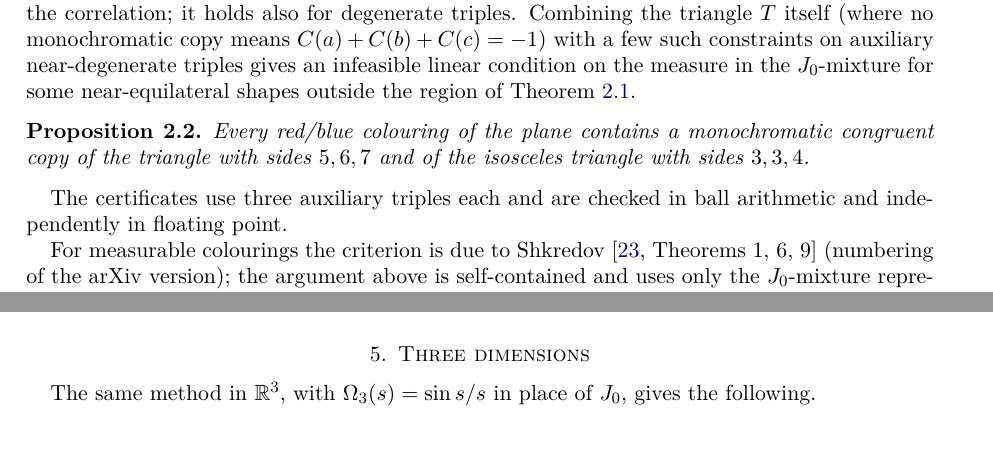
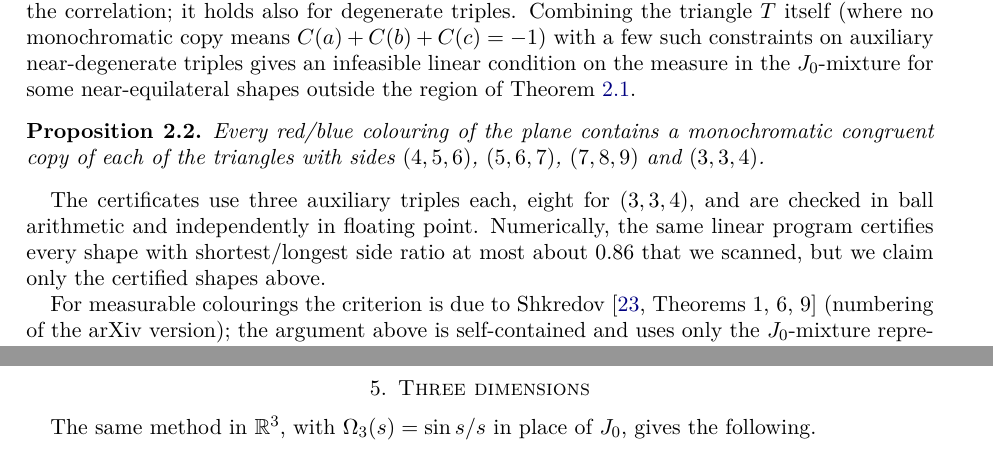
Before and after one commit to outsidetext/euclidean-chromatic-transfer, a LaTeX paper (preprints/Euclidean-Ramsey-theorems-for-arbitrary-colourings-October-14-2026/paper.tex): two parts of pages 2 and 4 of 7 before the commit and two parts of pages 2 and 5 of 7 after it, joined at a grey line, cut so that both start at the same text. Compiled offline with XeLaTeX; a missing font is replaced by an installed copy or a similar font.

Commit message:
Triangles (4,5,6), (7,8,9) with certificates
Co-Authored-By: Claude Opus 5.5 (1M context) <noreply@anthropic.com>

```diff
--- a/preprints/Euclidean-Ramsey-theorems-for-arbitrary-colourings-October-14-2026/paper.tex
+++ b/preprints/Euclidean-Ramsey-theorems-for-arbitrary-colourings-October-14-2026/paper.tex
@@ -65,10 +65,10 @@ and a configuration of positive probability occurs in some isometric image of th
 \emph{Beyond the single-triangle criterion.} For a $\pm1$ colouring, $xy-xz-yz\ge-1$ for all signs, so every triple of points with distances $a,b,c$ gives the constraint $C(c)-C(a)-C(b)\ge-1$ on the correlation; it holds also for degenerate triples. Combining the triangle $T$ itself (where no monochromatic copy means $C(a)+C(b)+C(c)=-1$) with a few such constraints on auxiliary near-degenerate triples gives an infeasible linear condition on the measure in the $J_0$-mixture for some near-equilateral shapes outside the region of Theorem~\ref{thm:tri}.
 
 \begin{proposition}\label{prop:tri567}
-Every red/blue colouring of the plane contains a monochromatic congruent copy of the triangle with sides $5,6,7$ and of the isosceles triangle with sides $3,3,4$.
+Every red/blue colouring of the plane contains a monochromatic congruent copy of each of the triangles with sides $(4,5,6)$, $(5,6,7)$, $(7,8,9)$ and $(3,3,4)$.
 \end{proposition}
 
-The certificates use three auxiliary triples each and are checked in ball arithmetic and independently in floating point.
+The certificates use three auxiliary triples each, eight for $(3,3,4)$, and are checked in ball arithmetic and independently in floating point. Numerically, the same linear program certifies every shape with shortest/longest side ratio at most about $0.86$ that we scanned, but we claim only the certified shapes above.
 
 For measurable colourings the criterion is due to Shkredov~\cite[Theorems 1, 6, 9]{Shkredov} (numbering of the arXiv version); the argument above is self-contained and uses only the $J_0$-mixture representation. For collinear triples Shkredov checks only $\kappa=1$; the verification for all ratios is new. By~\cite[Theorem 1]{EGMRSS3}, Theorem~\ref{thm:tri} also gives, for algebraic $a/b$, a monochromatic equilateral triangle of side $a$, $b$ or $a+b$ in every $2$-colouring. The equilateral triangle fails it ($3\min J_0<-1.2$), consistent with the classical colouring by half-open strips that has no monochromatic unit equilateral triangle. Erd\H{o}s, Graham, Montgomery, Rothschild, Spencer and Straus conjectured that every non-equilateral triangle is monochromatic in every $2$-colouring of the plane~\cite[Problem \#173]{EP173}. Theorem~\ref{thm:tri} proves this for all triangles with algebraic side ratios outside a neighbourhood of the equilateral shape. For $3$-term progressions $\{0,a,2a\}$ the statement is due to Currier, Moore and Yip~\cite{CMY}; for other collinear triples it was known only for measurable colourings~\cite{Shkredov}.
 
```
Also changed, not shown: CONTENTS.md (+1 -1 lines), README.md, preprints/Euclidean-Ramsey-theorems-for-arbitrary-colourings-October-14-2026/certificates/README.md, preprints/Euclidean-Ramsey-theorems-for-arbitrary-colourings-October-14-2026/paper.pdf, 2 other files.
